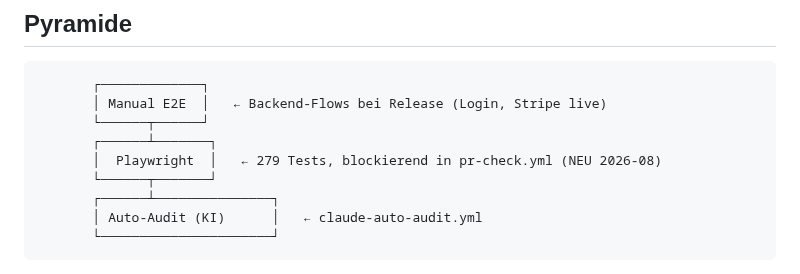
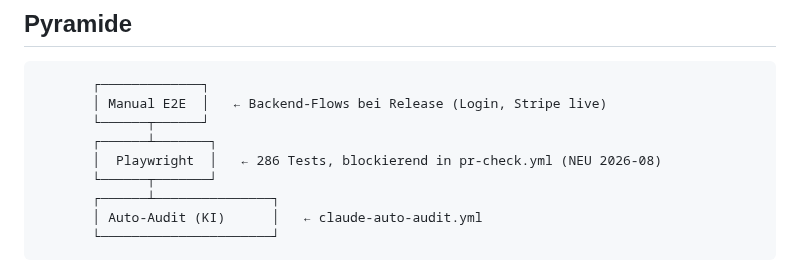
Before and after one commit to Sabindro53/eventboerse, a Markdown page: vault/30-Betrieb/Testing.md, the part around one of its changes. Rendered like a GitHub page.

```diff
--- a/vault/30-Betrieb/Testing.md
+++ b/vault/30-Betrieb/Testing.md
@@ -20,7 +20,7 @@ share: internal
        │ Manual E2E  │   ← Backend-Flows bei Release (Login, Stripe live)
        └──────┬──────┘
        ┌──────┴───────┐
-       │  Playwright  │   ← 279 Tests, blockierend in pr-check.yml (NEU 2026-08)
+       │  Playwright  │   ← 286 Tests, blockierend in pr-check.yml (NEU 2026-08)
        └──────┬───────┘
        ┌──────┴───────────────┐
        │ Auto-Audit (KI)      │   ← claude-auto-audit.yml
```
Also changed, not shown: other parts of vault/30-Betrieb/Testing.md (+1 -1 lines), CLAUDE.md (+1 -1 lines).
